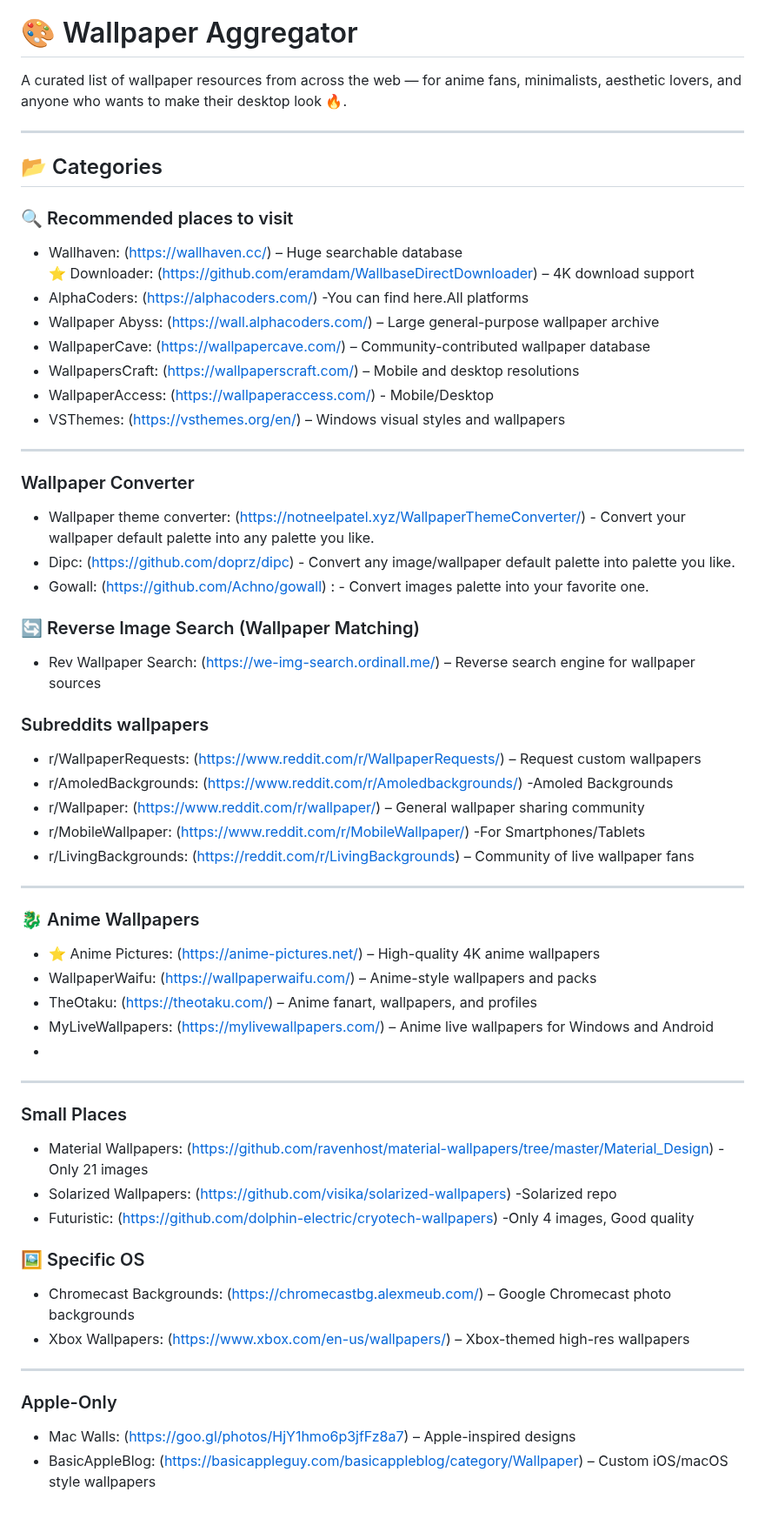
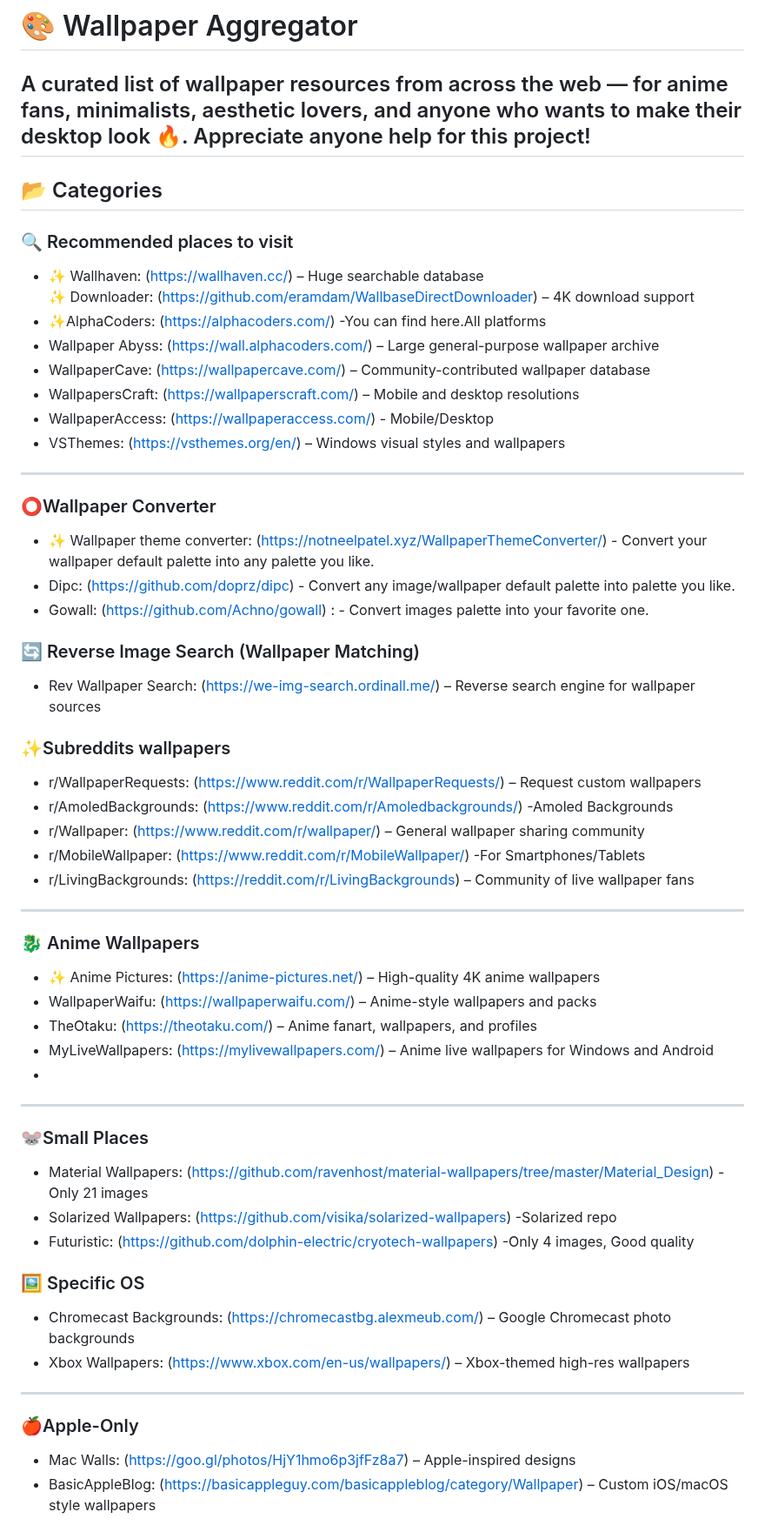
Before and after one commit to roigoatzzz/Wallsync, a Markdown page: README.md, the part around one of its changes. Shown at 87% size. Rendered like a GitHub page.

```diff
--- a/README.md
+++ b/README.md
@@ -1,15 +1,15 @@
 # 🎨 Wallpaper Aggregator
 
 A curated list of wallpaper resources from across the web — for anime fans, minimalists, aesthetic lovers, and anyone who wants to make their desktop look 🔥.
-
+Appreciate anyone help for this project!
 ---
 
 ## 📂 Categories
 
 ### 🔍 Recommended places to visit
-- Wallhaven: (https://wallhaven.cc/) – Huge searchable database
-  ⭐ Downloader: (https://github.com/eramdam/WallbaseDirectDownloader) – 4K download support
-- AlphaCoders: (https://alphacoders.com/) -You can find here.All platforms
+- ✨ Wallhaven: (https://wallhaven.cc/) – Huge searchable database
+    ✨ Downloader: (https://github.com/eramdam/WallbaseDirectDownloader) – 4K download support
+- ✨AlphaCoders: (https://alphacoders.com/) -You can find here.All platforms
 - Wallpaper Abyss: (https://wall.alphacoders.com/) – Large general-purpose wallpaper archive
 - WallpaperCave: (https://wallpapercave.com/) – Community-contributed wallpaper database
 - WallpapersCraft: (https://wallpaperscraft.com/) – Mobile and desktop resolutions
@@ -17,14 +17,14 @@ A curated list of wallpaper resources from across the web — for anime fans, mi
 - VSThemes: (https://vsthemes.org/en/) – Windows visual styles and wallpapers
 
 ---
-### Wallpaper Converter
-- Wallpaper theme converter: (https://notneelpatel.xyz/WallpaperThemeConverter/) - Convert your wallpaper default palette into any palette you like.
+### ⭕Wallpaper Converter
+- ✨ Wallpaper theme converter: (https://notneelpatel.xyz/WallpaperThemeConverter/) - Convert your wallpaper default palette into any palette you like.
 - Dipc: (https://github.com/doprz/dipc) - Convert any image/wallpaper default palette into palette you like.
 - Gowall: (https://github.com/Achno/gowall) : - Convert images palette into your favorite one.
 
 ### 🔄 Reverse Image Search (Wallpaper Matching)
 - Rev Wallpaper Search: (https://we-img-search.ordinall.me/) – Reverse search engine for wallpaper sources
-### Subreddits wallpapers
+### ✨Subreddits wallpapers
 - r/WallpaperRequests: (https://www.reddit.com/r/WallpaperRequests/) – Request custom wallpapers
 - r/AmoledBackgrounds: (https://www.reddit.com/r/Amoledbackgrounds/) -Amoled Backgrounds
 - r/Wallpaper: (https://www.reddit.com/r/wallpaper/) – General wallpaper sharing community
@@ -33,14 +33,14 @@ A curated list of wallpaper resources from across the web — for anime fans, mi
 ---
 
 ### 🐉 Anime Wallpapers
-- ⭐ Anime Pictures: (https://anime-pictures.net/) – High-quality 4K anime wallpapers
+- ✨ Anime Pictures: (https://anime-pictures.net/) – High-quality 4K anime wallpapers
 - WallpaperWaifu: (https://wallpaperwaifu.com/) – Anime-style wallpapers and packs
 - TheOtaku: (https://theotaku.com/) – Anime fanart, wallpapers, and profiles
 - MyLiveWallpapers: (https://mylivewallpapers.com/) – Anime live wallpapers for Windows and Android
 -
 
 ---
-### Small Places
+### 🐭Small Places
 - Material Wallpapers: (https://github.com/ravenhost/material-wallpapers/tree/master/Material_Design) - Only 21 images
 - Solarized Wallpapers: (https://github.com/visika/solarized-wallpapers) -Solarized repo
 - Futuristic: (https://github.com/dolphin-electric/cryotech-wallpapers) -Only 4 images, Good quality
@@ -51,7 +51,7 @@ A curated list of wallpaper resources from across the web — for anime fans, mi
 - Xbox Wallpapers: (https://www.xbox.com/en-us/wallpapers/) – Xbox-themed high-res wallpapers
 
 ---
-### Apple-Only
+### 🍎Apple-Only
 - Mac Walls: (https://goo.gl/photos/HjY1hmo6p3jfFz8a7) – Apple-inspired designs
 - BasicAppleBlog: (https://basicappleguy.com/basicappleblog/category/Wallpaper) – Custom iOS/macOS style wallpapers
 
```
Also changed, not shown: other parts of README.md (+13 -8 lines).
